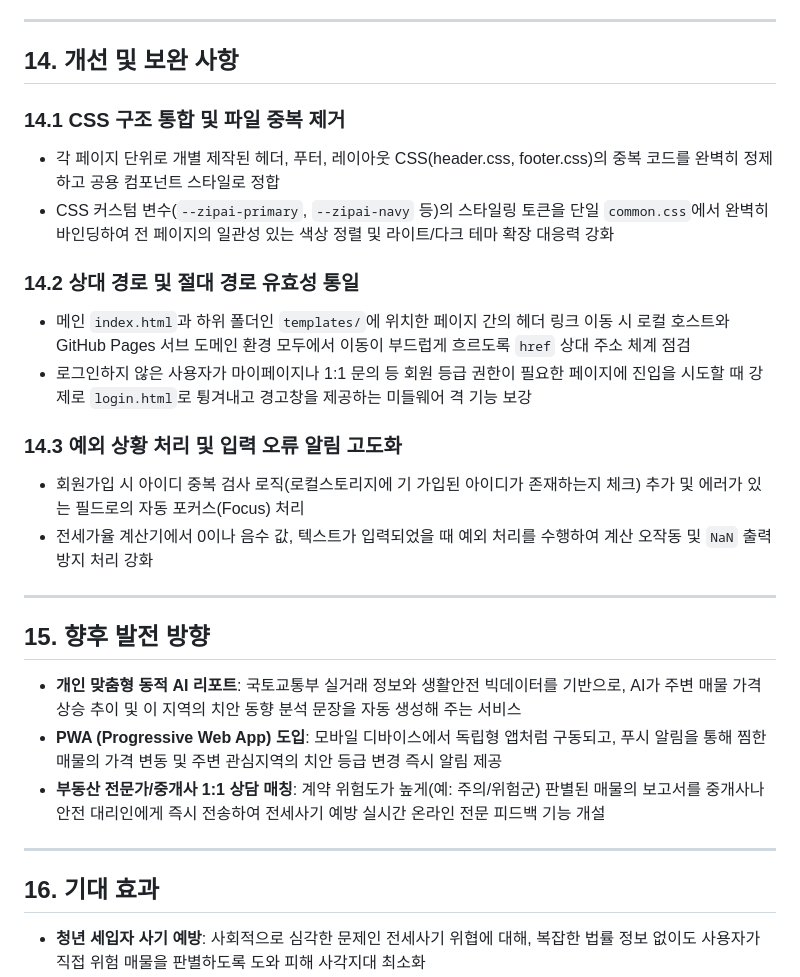
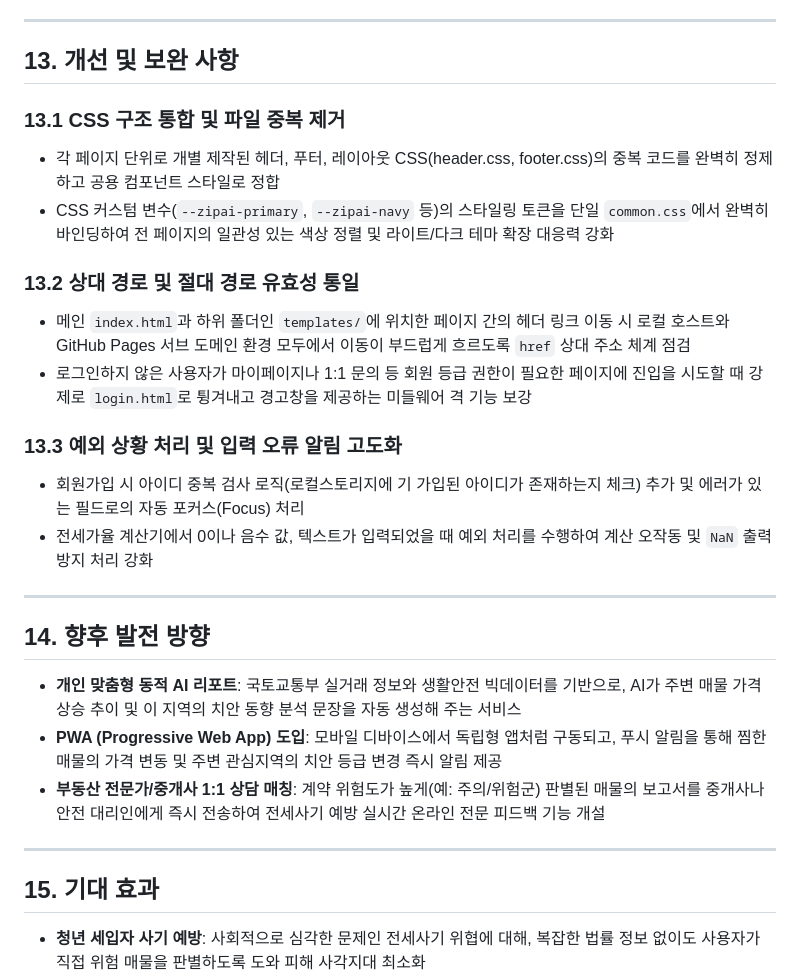
Before and after one commit to tylyoon/zipai, a Markdown page: README.md, the part around one of its changes. GitHub-like rendering.

```diff
--- a/README.md
+++ b/README.md
@@ -237,30 +225,30 @@ cd zipai
 
 ---
 
-## 14. 개선 및 보완 사항
+## 13. 개선 및 보완 사항
 
-### 14.1 CSS 구조 통합 및 파일 중복 제거
+### 13.1 CSS 구조 통합 및 파일 중복 제거
 - 각 페이지 단위로 개별 제작된 헤더, 푸터, 레이아웃 CSS(header.css, footer.css)의 중복 코드를 완벽히 정제하고 공용 컴포넌트 스타일로 정합
 - CSS 커스텀 변수(`--zipai-primary`, `--zipai-navy` 등)의 스타일링 토큰을 단일 `common.css`에서 완벽히 바인딩하여 전 페이지의 일관성 있는 색상 정렬 및 라이트/다크 테마 확장 대응력 강화
 
-### 14.2 상대 경로 및 절대 경로 유효성 통일
+### 13.2 상대 경로 및 절대 경로 유효성 통일
 - 메인 `index.html`과 하위 폴더인 `templates/`에 위치한 페이지 간의 헤더 링크 이동 시 로컬 호스트와 GitHub Pages 서브 도메인 환경 모두에서 이동이 부드럽게 흐르도록 `href` 상대 주소 체계 점검
 - 로그인하지 않은 사용자가 마이페이지나 1:1 문의 등 회원 등급 권한이 필요한 페이지에 진입을 시도할 때 강제로 `login.html`로 튕겨내고 경고창을 제공하는 미들웨어 격 기능 보강
 
-### 14.3 예외 상황 처리 및 입력 오류 알림 고도화
+### 13.3 예외 상황 처리 및 입력 오류 알림 고도화
 - 회원가입 시 아이디 중복 검사 로직(로컬스토리지에 기 가입된 아이디가 존재하는지 체크) 추가 및 에러가 있는 필드로의 자동 포커스(Focus) 처리
 - 전세가율 계산기에서 0이나 음수 값, 텍스트가 입력되었을 때 예외 처리를 수행하여 계산 오작동 및 `NaN` 출력 방지 처리 강화
 
 ---
 
-## 15. 향후 발전 방향
+## 14. 향후 발전 방향
 - **개인 맞춤형 동적 AI 리포트**: 국토교통부 실거래 정보와 생활안전 빅데이터를 기반으로, AI가 주변 매물 가격 상승 추이 및 이 지역의 치안 동향 분석 문장을 자동 생성해 주는 서비스
 - **PWA (Progressive Web App) 도입**: 모바일 디바이스에서 독립형 앱처럼 구동되고, 푸시 알림을 통해 찜한 매물의 가격 변동 및 주변 관심지역의 치안 등급 변경 즉시 알림 제공
 - **부동산 전문가/중개사 1:1 상담 매칭**: 계약 위험도가 높게(예: 주의/위험군) 판별된 매물의 보고서를 중개사나 안전 대리인에게 즉시 전송하여 전세사기 예방 실시간 온라인 전문 피드백 기능 개설
 
 ---
 
-## 16. 기대 효과
+## 15. 기대 효과
 - **청년 세입자 사기 예방**: 사회적으로 심각한 문제인 전세사기 위협에 대해, 복잡한 법률 정보 없이도 사용자가 직접 위험 매물을 판별하도록 도와 피해 사각지대 최소화
 - **안심 주거 탐색**: 매물의 스펙(방 크기, 옵션 등)에만 갇혀 있던 탐색 경험을 '밤길 안전, 치안시설 밀도'라는 정량화된 지표와 연계하여 안심할 수 있는 주거 환경 선택 보장
 - **청년 정책 활용도 제고**: 청년 금융 주택 정책 정보 취득 단계를 하나로 단축시켜 가입 장벽을 대폭 낮추고 실질적인 공공 복지 수혜 확대 기여
```
Also changed, not shown: other parts of README.md (+1 -13 lines).
